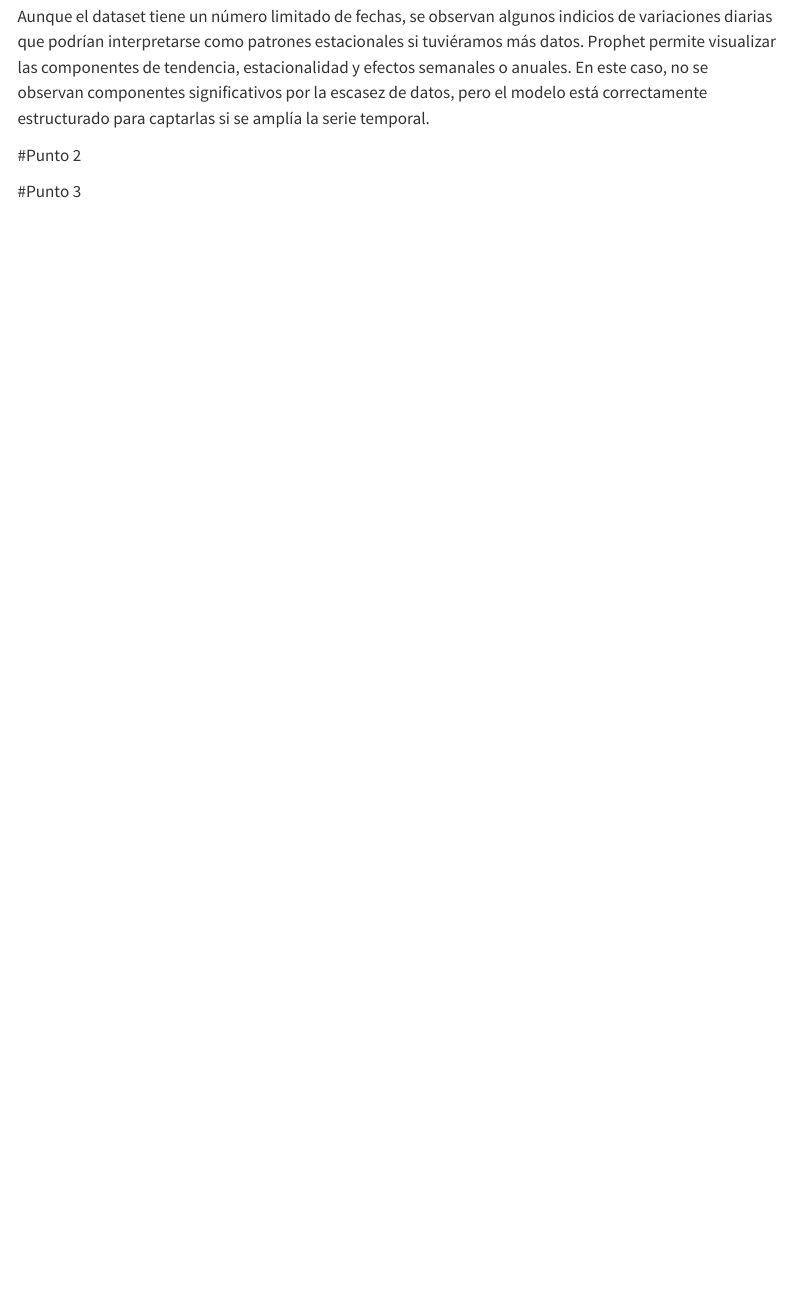
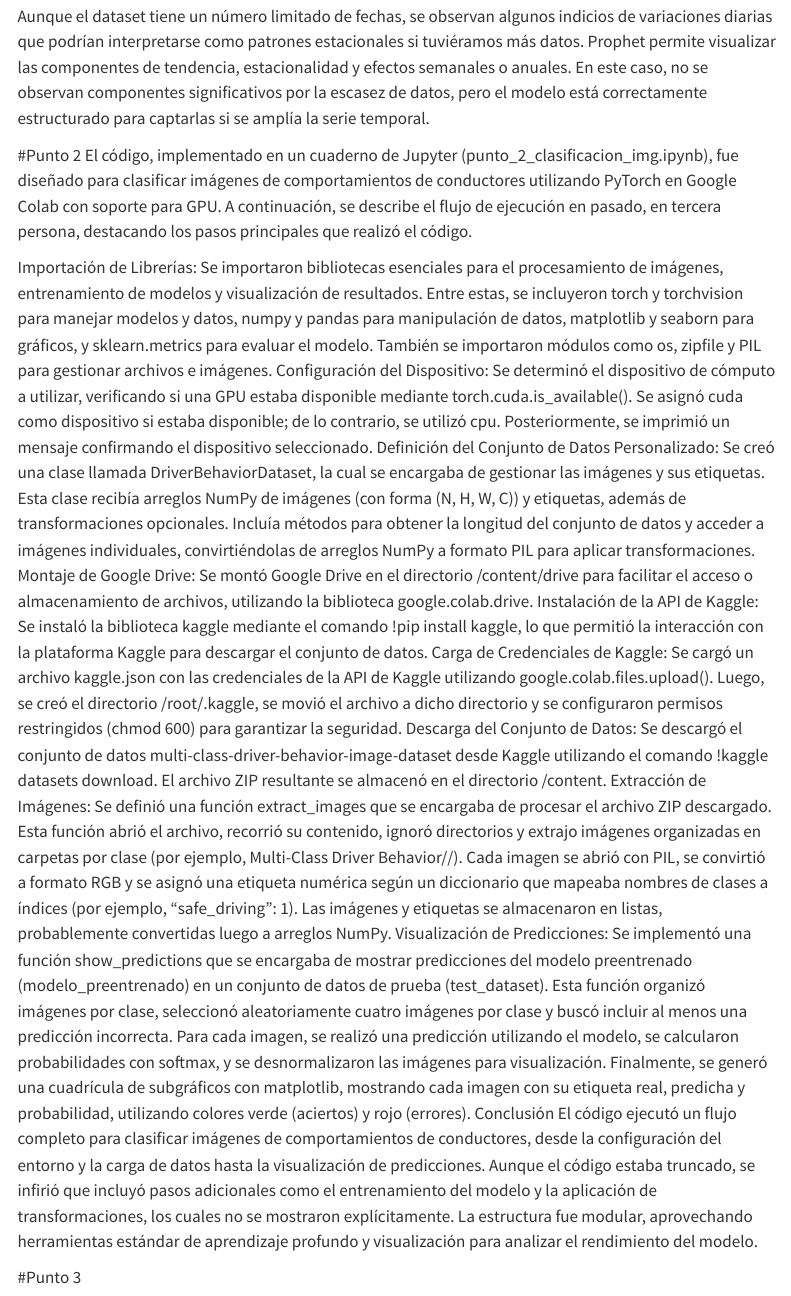
Before and after one commit to jaco8ar/Trabajo-3-aplicaciones-en-sistemas-de-recomendacion-e-imagenes, a Quarto document (informe_tecnico/index.qmd): the page in a window 1100 px wide, from 7860 px down. Rendered offline with R 4.5, knitr and Pandoc in place of Quarto, with nearby package versions; menus at the side of the page are left out.

Commit message:
Update index.qmd
punto 2

```diff
--- a/informe_tecnico/index.qmd
+++ b/informe_tecnico/index.qmd
@@ -117,7 +117,19 @@ Aunque el dataset tiene un número limitado de fechas, se observan algunos indic
 
 
 #Punto 2
+El código, implementado en un cuaderno de Jupyter (punto_2_clasificacion_img.ipynb), fue diseñado para clasificar imágenes de comportamientos de conductores utilizando PyTorch en Google Colab con soporte para GPU. A continuación, se describe el flujo de ejecución en pasado, en tercera persona, destacando los pasos principales que realizó el código.
 
+Importación de Librerías: Se importaron bibliotecas esenciales para el procesamiento de imágenes, entrenamiento de modelos y visualización de resultados. Entre estas, se incluyeron torch y torchvision para manejar modelos y datos, numpy y pandas para manipulación de datos, matplotlib y seaborn para gráficos, y sklearn.metrics para evaluar el modelo. También se importaron módulos como os, zipfile y PIL para gestionar archivos e imágenes.
+Configuración del Dispositivo: Se determinó el dispositivo de cómputo a utilizar, verificando si una GPU estaba disponible mediante torch.cuda.is_available(). Se asignó cuda como dispositivo si estaba disponible; de lo contrario, se utilizó cpu. Posteriormente, se imprimió un mensaje confirmando el dispositivo seleccionado.
+Definición del Conjunto de Datos Personalizado: Se creó una clase llamada DriverBehaviorDataset, la cual se encargaba de gestionar las imágenes y sus etiquetas. Esta clase recibía arreglos NumPy de imágenes (con forma (N, H, W, C)) y etiquetas, además de transformaciones opcionales. Incluía métodos para obtener la longitud del conjunto de datos y acceder a imágenes individuales, convirtiéndolas de arreglos NumPy a formato PIL para aplicar transformaciones.
+Montaje de Google Drive: Se montó Google Drive en el directorio /content/drive para facilitar el acceso o almacenamiento de archivos, utilizando la biblioteca google.colab.drive.
+Instalación de la API de Kaggle: Se instaló la biblioteca kaggle mediante el comando !pip install kaggle, lo que permitió la interacción con la plataforma Kaggle para descargar el conjunto de datos.
+Carga de Credenciales de Kaggle: Se cargó un archivo kaggle.json con las credenciales de la API de Kaggle utilizando google.colab.files.upload(). Luego, se creó el directorio /root/.kaggle, se movió el archivo a dicho directorio y se configuraron permisos restringidos (chmod 600) para garantizar la seguridad.
+Descarga del Conjunto de Datos: Se descargó el conjunto de datos multi-class-driver-behavior-image-dataset desde Kaggle utilizando el comando !kaggle datasets download. El archivo ZIP resultante se almacenó en el directorio /content.
+Extracción de Imágenes: Se definió una función extract_images que se encargaba de procesar el archivo ZIP descargado. Esta función abrió el archivo, recorrió su contenido, ignoró directorios y extrajo imágenes organizadas en carpetas por clase (por ejemplo, Multi-Class Driver Behavior/<class_name>/<image_file>). Cada imagen se abrió con PIL, se convirtió a formato RGB y se asignó una etiqueta numérica según un diccionario que mapeaba nombres de clases a índices (por ejemplo, "safe_driving": 1). Las imágenes y etiquetas se almacenaron en listas, probablemente convertidas luego a arreglos NumPy.
+Visualización de Predicciones: Se implementó una función show_predictions que se encargaba de mostrar predicciones del modelo preentrenado (modelo_preentrenado) en un conjunto de datos de prueba (test_dataset). Esta función organizó imágenes por clase, seleccionó aleatoriamente cuatro imágenes por clase y buscó incluir al menos una predicción incorrecta. Para cada imagen, se realizó una predicción utilizando el modelo, se calcularon probabilidades con softmax, y se desnormalizaron las imágenes para visualización. Finalmente, se generó una cuadrícula de subgráficos con matplotlib, mostrando cada imagen con su etiqueta real, predicha y probabilidad, utilizando colores verde (aciertos) y rojo (errores).
+Conclusión
+El código ejecutó un flujo completo para clasificar imágenes de comportamientos de conductores, desde la configuración del entorno y la carga de datos hasta la visualización de predicciones. Aunque el código estaba truncado, se infirió que incluyó pasos adicionales como el entrenamiento del modelo y la aplicación de transformaciones, los cuales no se mostraron explícitamente. La estructura fue modular, aprovechando herramientas estándar de aprendizaje profundo y visualización para analizar el rendimiento del modelo.
 
 #Punto 3
 
```
